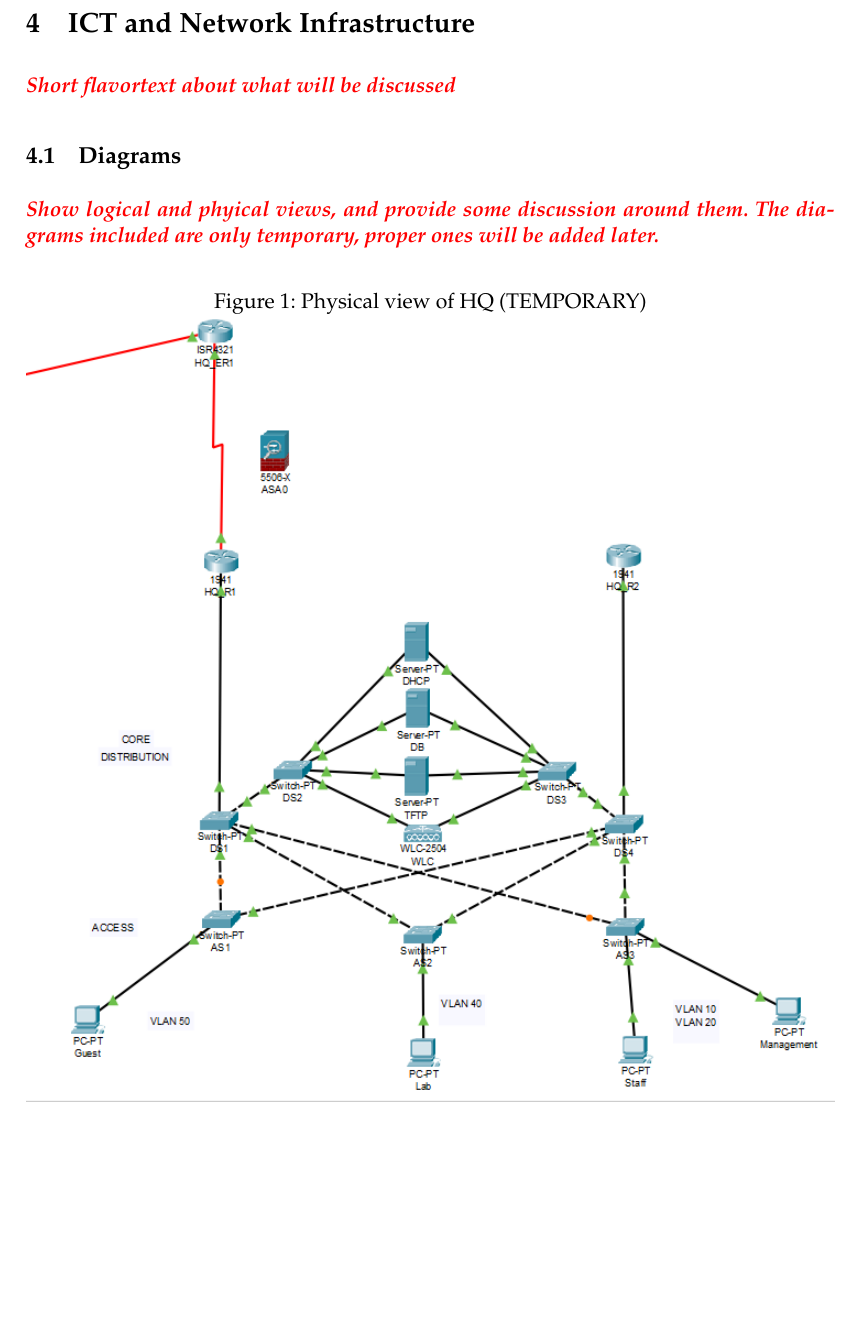
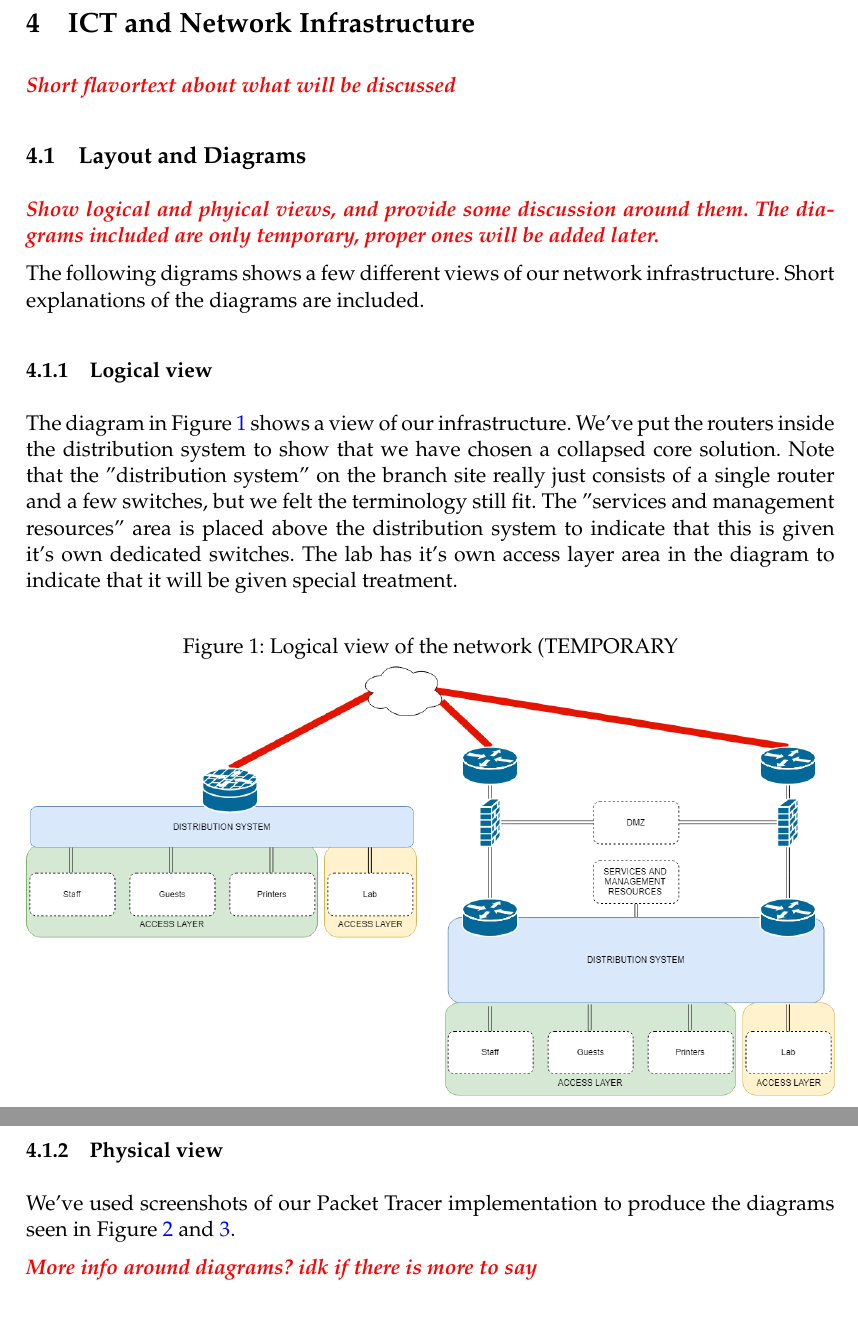
Before and after one commit to tholok97/imt2007-project, a LaTeX paper (report.tex): part of page 12 of 19 before the commit and two parts of pages 12 and 13 of 19 after it, the two joined at a grey line, cut so that both start at the same text, the shorter picture padded with empty space. Compiled offline with pdfLaTeX.

Commit message:
wip diagram explanations

```diff
--- a/report.tex
+++ b/report.tex
@@ -417,10 +417,30 @@ The organization uses a website separate to the public website to manage interna
 % make sure to emphasize that the goal was cost-savings
 
 
-\subsection{Diagrams}
+\subsection{Layout and Diagrams}
 
 \notetous{Show logical and phyical views, and provide some discussion around them. The diagrams included are only temporary, proper ones will be added later.}
 
+The following digrams shows a few different views of our network infrastructure. Short explanations of the diagrams are included.
+
+\subsubsection{Logical view}
+
+%Figure \ref{logicalview} shows a logical view of our network infrastructure. We will explain the choices we made in detail later in this report, but we feel we should make some points about the diagram itself.
+
+The diagram in Figure \ref{logicalview} shows a view of our infrastructure. We've put the routers inside the distribution system to show that we have chosen a collapsed core solution. Note that the "distribution system" on the branch site really just consists of a single router and a few switches, but we felt the terminology still fit. The "services and management resources" area is placed above the distribution system to indicate that this is given it's own dedicated switches. The lab has it's own access layer area in the diagram to indicate that it will be given special treatment.
+
+\begin{figure}[H]
+\caption{Logical view of the network (TEMPORARY}
+\centering
+\includegraphics[width=\textwidth]{logicalview}
+\label{logicalview}
+\end{figure}
+
+\subsubsection{Physical view}
+
+We've used screenshots of our Packet Tracer implementation to produce the diagrams seen in Figure \ref{physicalviewhq} and \ref{physicalviewbranch}.
+
+\notetous{More info around diagrams? idk if there is more to say}
 
 \begin{figure}[H]
 \caption{Physical view of HQ (TEMPORARY)}
```
Also changed, not shown: images/logicalview.png (added), report.tex (6 more changed lines), 1 other file.
